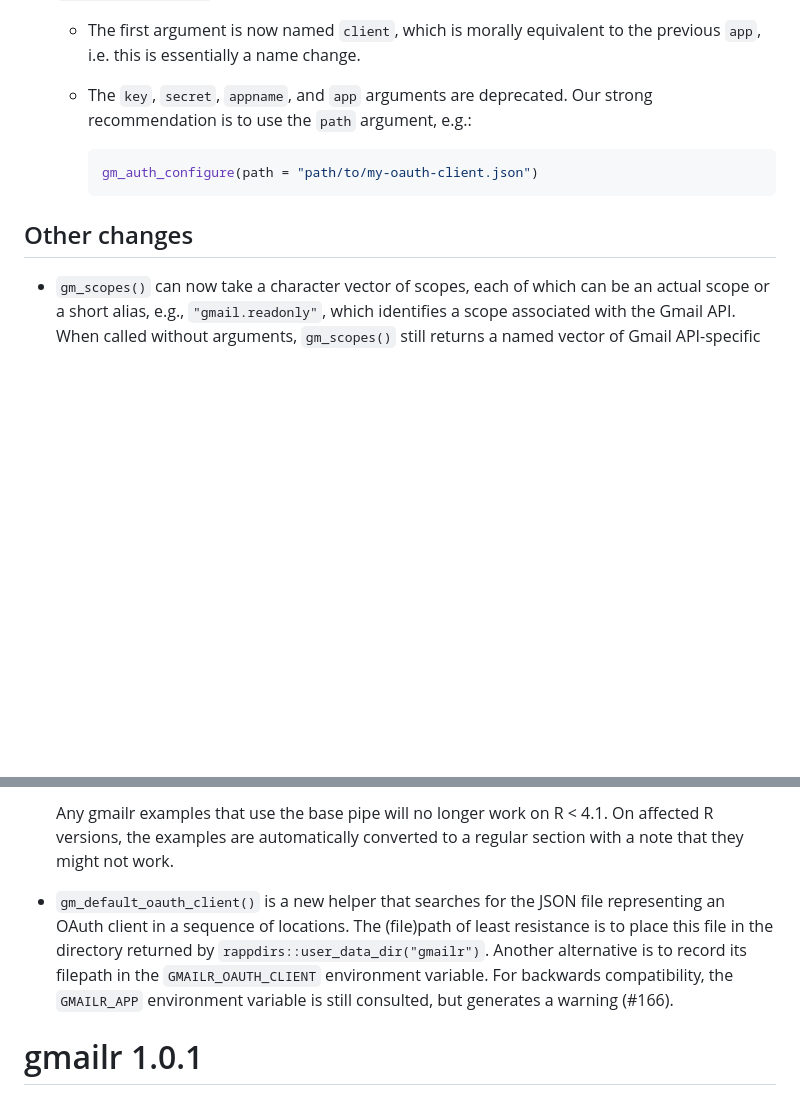
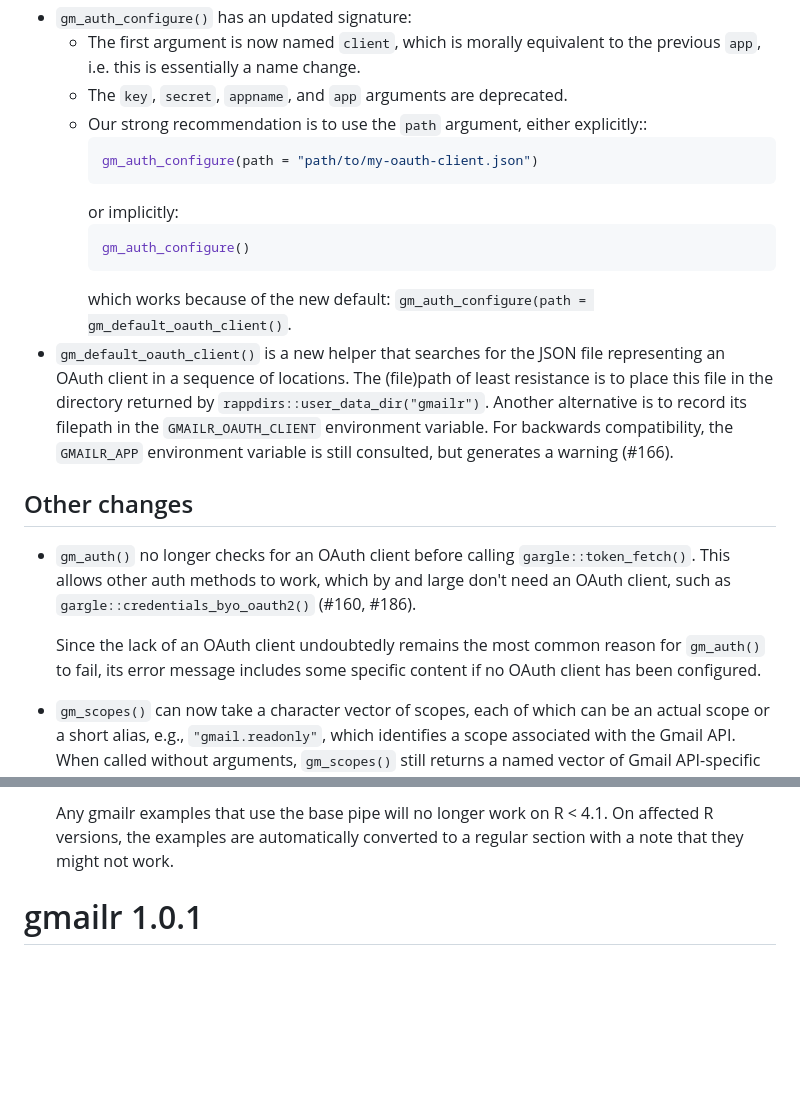
Before and after one commit to r-lib/gmailr, a Markdown page: NEWS.md, 2 parts joined by grey strips. Drawn GitHub-style; blank space fills up the shorter version.

Commit message:
Work on the NEWS

````diff
--- a/NEWS.md
+++ b/NEWS.md
@@ -15,13 +15,34 @@ Version 1.3.0 of gargle introduced some changes around OAuth and gmailr is synci
   - The first argument is now named `client`, which is morally equivalent to the
     previous `app`, i.e. this is essentially a name change.
   - The `key`, `secret`, `appname`, and `app` arguments are deprecated.
-    Our strong recommendation is to use the `path` argument, e.g.:
-
+  - Our strong recommendation is to use the `path` argument, either explicitly::
     ``` r
     gm_auth_configure(path = "path/to/my-oauth-client.json")
     ```
+    or implicitly:
+    ``` r
+    gm_auth_configure()
+    ```
+    which works because of the new default:
+    `gm_auth_configure(path = gm_default_oauth_client()`.
+* `gm_default_oauth_client()` is a new helper that searches for the JSON file
+  representing an OAuth client in a sequence of locations. The (file)path of
+  least resistance is to place this file in the directory returned by
+  `rappdirs::user_data_dir("gmailr")`. Another alternative is to record its
+  filepath in the `GMAILR_OAUTH_CLIENT` environment variable. For backwards
+  compatibility, the `GMAILR_APP` environment variable is still consulted, but
+  generates a warning (#166).
 
 ## Other changes
+
+* `gm_auth()` no longer checks for an OAuth client before calling
+  `gargle::token_fetch()`. This allows other auth methods to work, which by and
+  large don't need an OAuth client, such as `gargle::credentials_byo_oauth2()`
+  (#160, #186).
+
+  Since the lack of an OAuth client undoubtedly remains the most common reason
+  for `gm_auth()` to fail, its error message includes some specific content if
+  no OAuth client has been configured.
 
 * `gm_scopes()` can now take a character vector of scopes, each of which can be
   an actual scope or a short alias, e.g., `"gmail.readonly"`, which identifies a
@@ -54,13 +75,6 @@ Version 1.3.0 of gargle introduced some changes around OAuth and gmailr is synci
   affected R versions, the examples are automatically converted to a regular
   section with a note that they might not work.
 
-* `gm_default_oauth_client()` is a new helper that searches for the JSON file
-  representing an OAuth client in a sequence of locations. The (file)path of
-  least resistance is to place this file in the directory returned by
-  `rappdirs::user_data_dir("gmailr")`. Another alternative is to record its
-  filepath in the `GMAILR_OAUTH_CLIENT` environment variable. For backwards
-  compatibility, the `GMAILR_APP` environment variable is still consulted, but
-  generates a warning (#166).
 
 # gmailr 1.0.1
 
````
